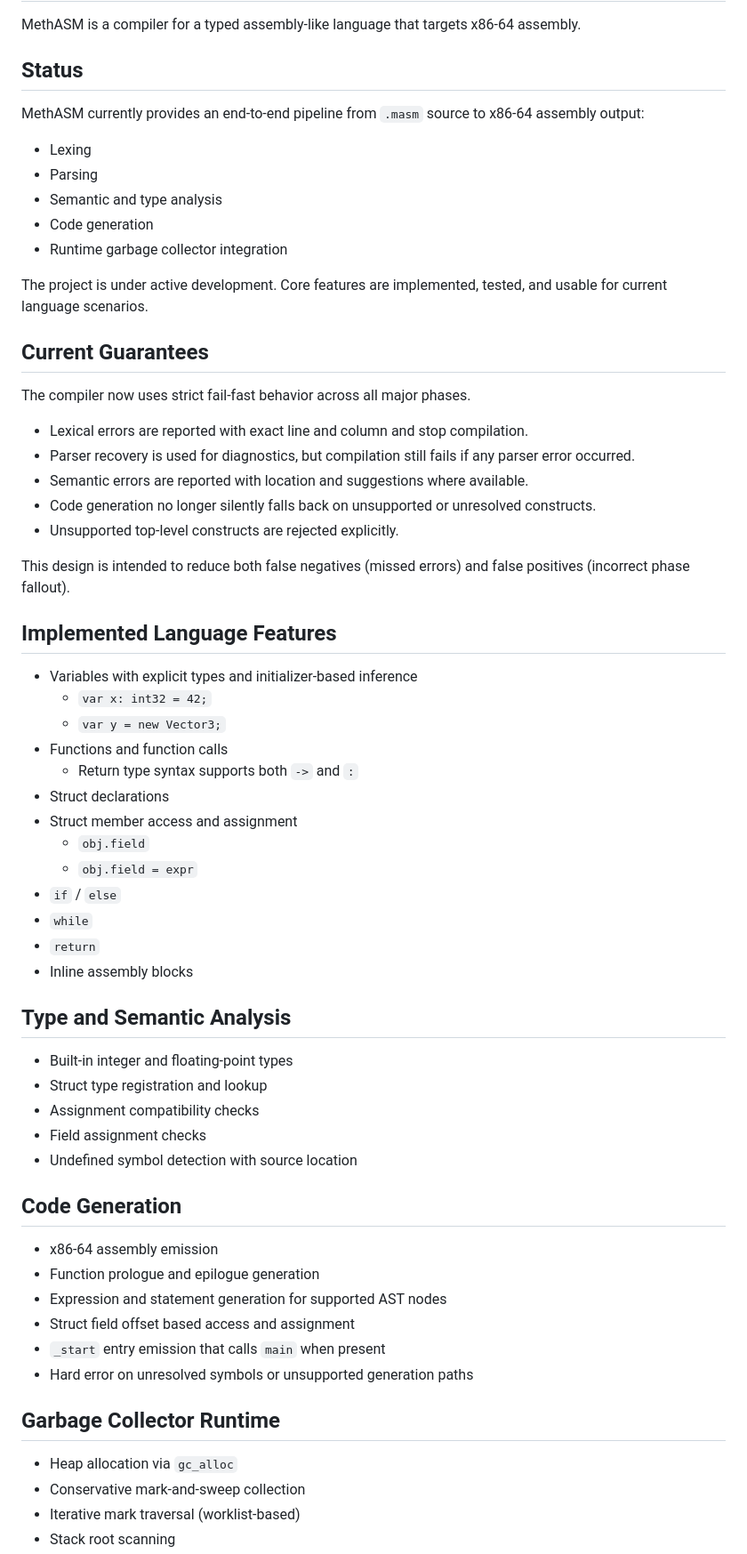
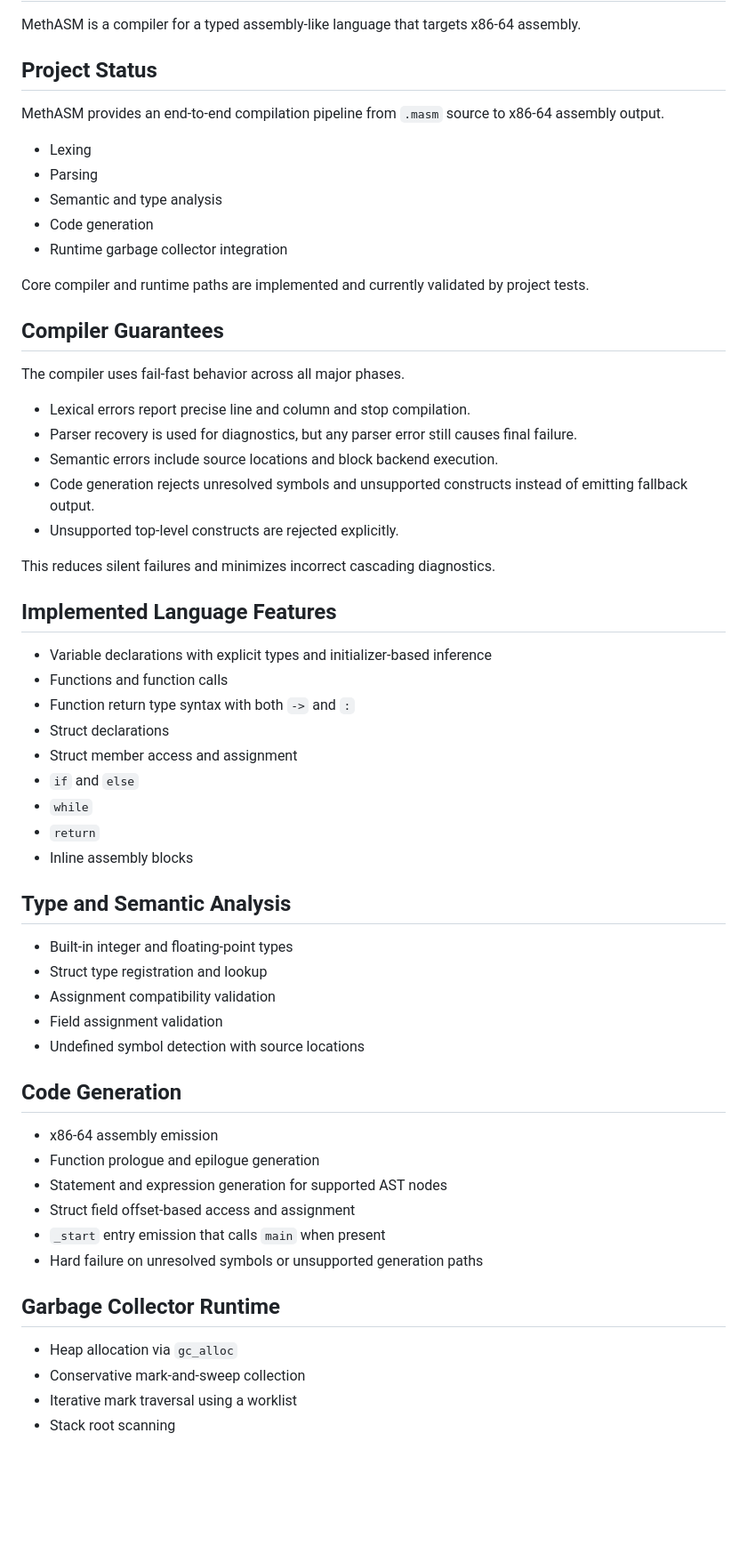
Before and after one commit to GhostDragonWasTaken/methASM, a Markdown page: README.md, the part around one of its changes. Shown at 89% size. Rendered like a GitHub page; blank space fills up the shorter version.

Commit message:
forgot something in readme

```diff
--- a/README.md
+++ b/README.md
@@ -2,9 +2,9 @@
 
 MethASM is a compiler for a typed assembly-like language that targets x86-64 assembly.
 
-## Status
+## Project Status
 
-MethASM currently provides an end-to-end pipeline from `.masm` source to x86-64 assembly output:
+MethASM provides an end-to-end compilation pipeline from `.masm` source to x86-64 assembly output.
 
 - Lexing
 - Parsing
@@ -12,32 +12,28 @@ MethASM currently provides an end-to-end pipeline from `.masm` source to x86-64
 - Code generation
 - Runtime garbage collector integration
 
-The project is under active development. Core features are implemented, tested, and usable for current language scenarios.
+Core compiler and runtime paths are implemented and currently validated by project tests.
 
-## Current Guarantees
+## Compiler Guarantees
 
-The compiler now uses strict fail-fast behavior across all major phases.
+The compiler uses fail-fast behavior across all major phases.
 
-- Lexical errors are reported with exact line and column and stop compilation.
-- Parser recovery is used for diagnostics, but compilation still fails if any parser error occurred.
-- Semantic errors are reported with location and suggestions where available.
-- Code generation no longer silently falls back on unsupported or unresolved constructs.
+- Lexical errors report precise line and column and stop compilation.
+- Parser recovery is used for diagnostics, but any parser error still causes final failure.
+- Semantic errors include source locations and block backend execution.
+- Code generation rejects unresolved symbols and unsupported constructs instead of emitting fallback output.
 - Unsupported top-level constructs are rejected explicitly.
 
-This design is intended to reduce both false negatives (missed errors) and false positives (incorrect phase fallout).
+This reduces silent failures and minimizes incorrect cascading diagnostics.
 
 ## Implemented Language Features
 
-- Variables with explicit types and initializer-based inference
-  - `var x: int32 = 42;`
-  - `var y = new Vector3;`
+- Variable declarations with explicit types and initializer-based inference
 - Functions and function calls
-  - Return type syntax supports both `->` and `:`
+- Function return type syntax with both `->` and `:`
 - Struct declarations
 - Struct member access and assignment
-  - `obj.field`
-  - `obj.field = expr`
-- `if` / `else`
+- `if` and `else`
 - `while`
 - `return`
 - Inline assembly blocks
@@ -46,22 +42,22 @@ This design is intended to reduce both false negatives (missed errors) and false
 
 - Built-in integer and floating-point types
 - Struct type registration and lookup
-- Assignment compatibility checks
-- Field assignment checks
-- Undefined symbol detection with source location
+- Assignment compatibility validation
+- Field assignment validation
+- Undefined symbol detection with source locations
 
 ## Code Generation
 
 - x86-64 assembly emission
 - Function prologue and epilogue generation
-- Expression and statement generation for supported AST nodes
-- Struct field offset based access and assignment
+- Statement and expression generation for supported AST nodes
+- Struct field offset-based access and assignment
 - `_start` entry emission that calls `main` when present
-- Hard error on unresolved symbols or unsupported generation paths
+- Hard failure on unresolved symbols or unsupported generation paths
 
 ## Garbage Collector Runtime
 
 - Heap allocation via `gc_alloc`
 - Conservative mark-and-sweep collection
-- Iterative mark traversal (worklist-based)
+- Iterative mark traversal using a worklist
 - Stack root scanning
```
Also changed, not shown: other parts of README.md (+17 -26 lines).
